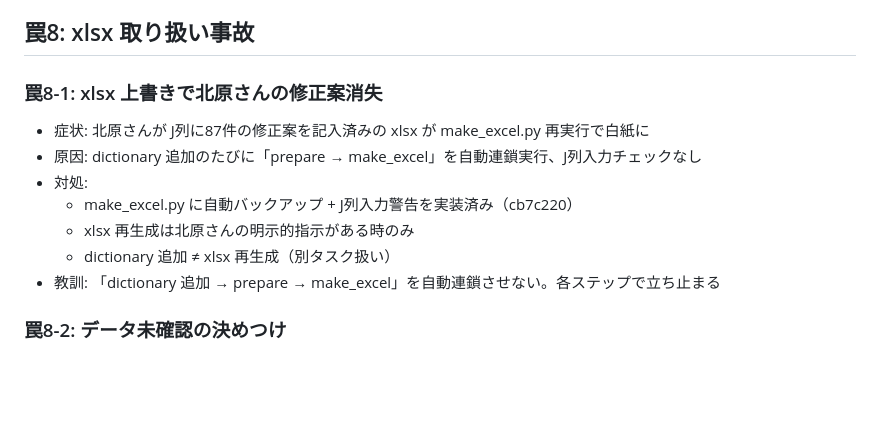
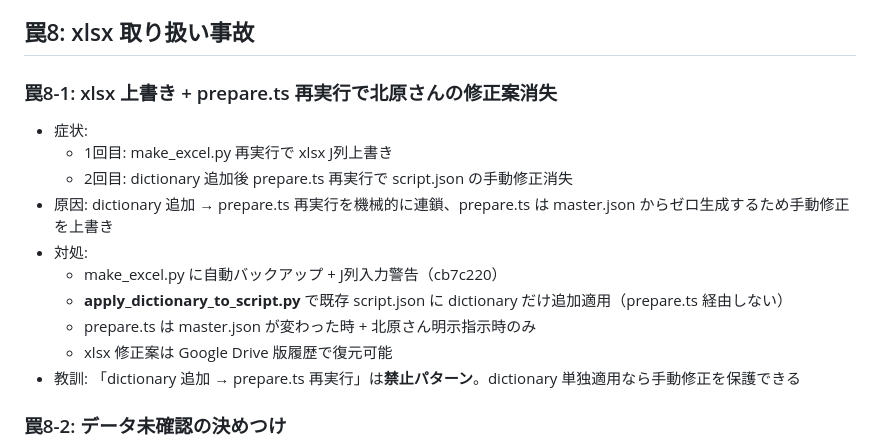
Before and after one commit to kkitahara1234/video_editor, a Markdown page: wellness-shared/docs/known-traps.md, the part around the change. Rendered like a GitHub page; blank space fills up the shorter version.

```diff
--- a/wellness-shared/docs/known-traps.md
+++ b/wellness-shared/docs/known-traps.md
@@ -155,14 +155,17 @@
 
 ## 罠8: xlsx 取り扱い事故
 
-### 罠8-1: xlsx 上書きで北原さんの修正案消失
-- 症状: 北原さんが J列に87件の修正案を記入済みの xlsx が make_excel.py 再実行で白紙に
-- 原因: dictionary 追加のたびに「prepare → make_excel」を自動連鎖実行、J列入力チェックなし
+### 罠8-1: xlsx 上書き + prepare.ts 再実行で北原さんの修正案消失
+- 症状:
+  - 1回目: make_excel.py 再実行で xlsx J列上書き
+  - 2回目: dictionary 追加後 prepare.ts 再実行で script.json の手動修正消失
+- 原因: dictionary 追加 → prepare.ts 再実行を機械的に連鎖、prepare.ts は master.json からゼロ生成するため手動修正を上書き
 - 対処:
-  - make_excel.py に自動バックアップ + J列入力警告を実装済み（cb7c220）
-  - xlsx 再生成は北原さんの明示的指示がある時のみ
-  - dictionary 追加 ≠ xlsx 再生成（別タスク扱い）
-- 教訓: 「dictionary 追加 → prepare → make_excel」を自動連鎖させない。各ステップで立ち止まる
+  - make_excel.py に自動バックアップ + J列入力警告（cb7c220）
+  - **apply_dictionary_to_script.py** で既存 script.json に dictionary だけ追加適用（prepare.ts 経由しない）
+  - prepare.ts は master.json が変わった時 + 北原さん明示指示時のみ
+  - xlsx 修正案は Google Drive 版履歴で復元可能
+- 教訓: 「dictionary 追加 → prepare.ts 再実行」は**禁止パターン**。dictionary 単独適用なら手動修正を保護できる
 
 ### 罠8-2: データ未確認の決めつけ
 - 症状: 復元版 xlsx の cam-ID 不一致を「別プロジェクト用」と誤判断
```
Also changed, not shown: wellness-shared/docs/rules.md (+17 -0 lines).
